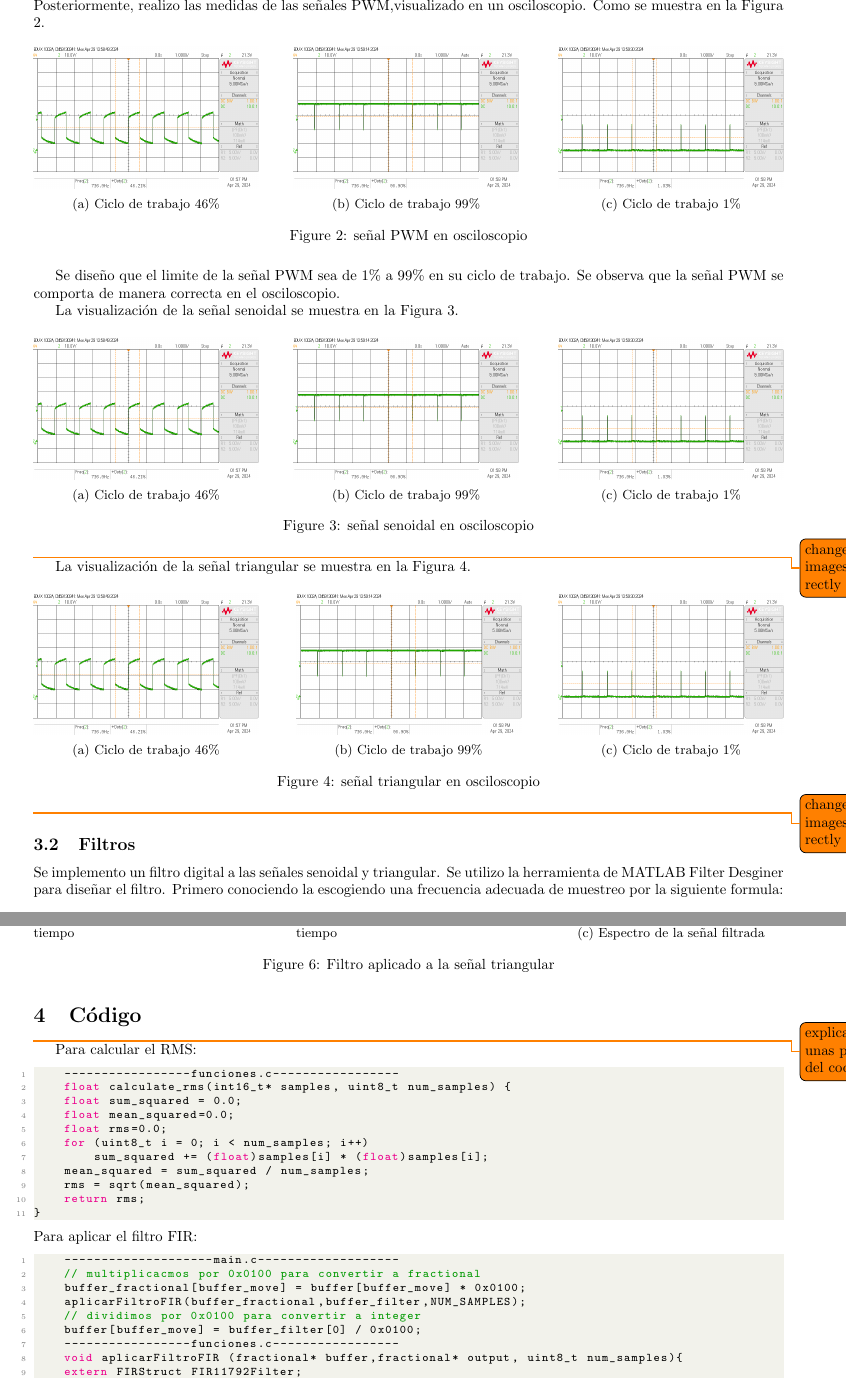
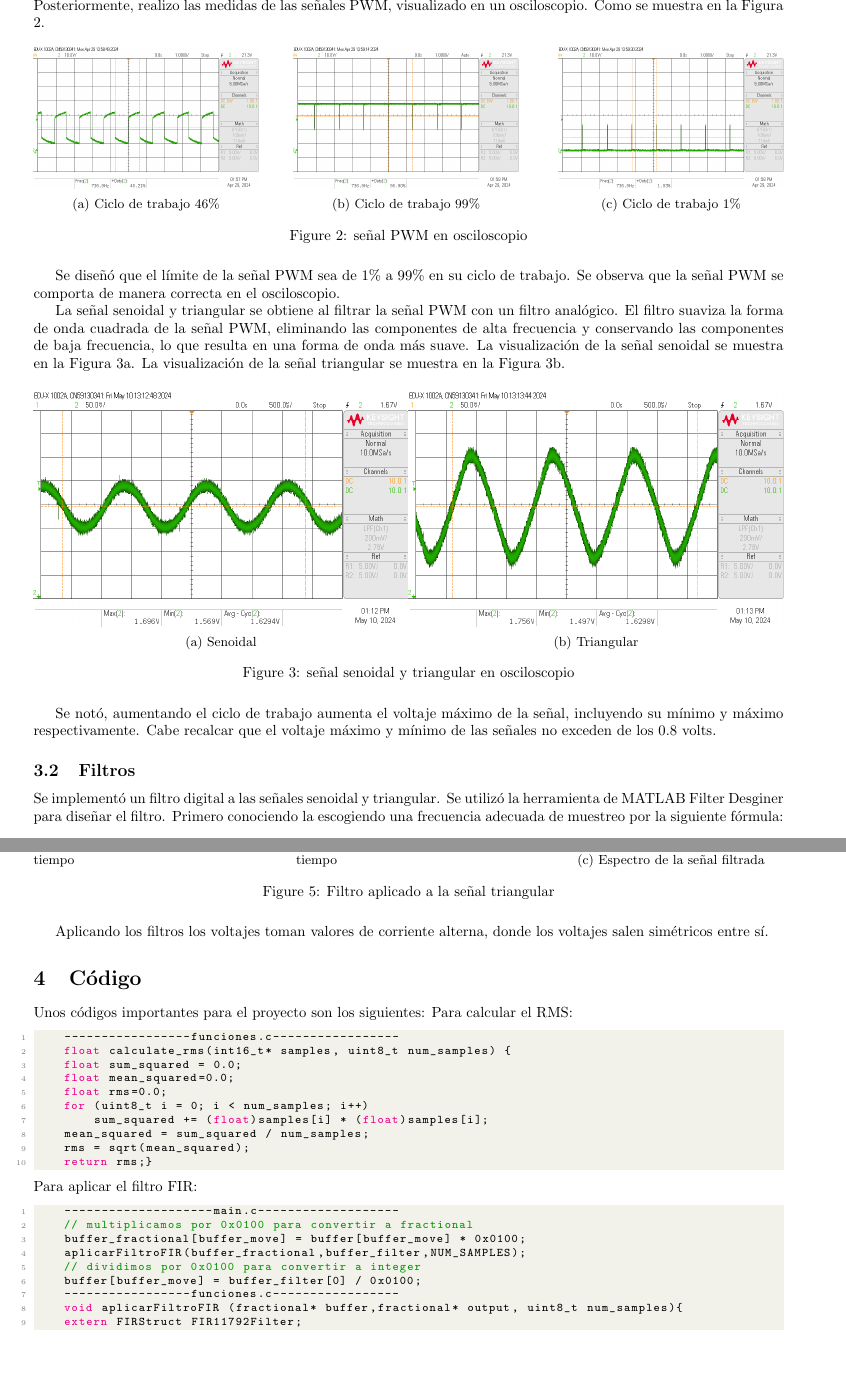
Before and after one commit to Oscar-I-M-G/Proyecto_Final_DEP, a LaTeX document (LATEX_Documentation/documentation.tex): two parts of pages 2 and 3 of 3, joined at a grey line, cut so that both start at the same text, the shorter picture padded with empty space. Compiled offline with pdfLaTeX.

Commit message:
Finished

```diff
--- a/LATEX_Documentation/documentation.tex
+++ b/LATEX_Documentation/documentation.tex
@@ -107,67 +105,37 @@ Posteriormente, realizo las medidas de las señales PWM,visualizado en un oscilo
     \caption{señal PWM en osciloscopio}
     \label{fig:osciloscopio}
 \end{figure}
-Se diseño que el limite de la señal PWM sea de 1\% a 99\% en su ciclo de trabajo. Se observa que la señal PWM se comporta de manera correcta en el osciloscopio.
+Se diseñó que el límite de la señal PWM sea de 1\% a 99\% en su ciclo de trabajo. Se observa que la señal PWM se comporta de manera correcta en el osciloscopio.
 
+La señal senoidal y triangular se obtiene al filtrar la señal PWM con un filtro analógico.
+El filtro suaviza la forma de onda cuadrada de la señal PWM, eliminando las componentes de alta frecuencia y conservando las componentes de baja frecuencia, lo que resulta en una forma de onda más suave.
 La visualización de la señal senoidal se muestra en la Figura \ref{fig:senoidal}.
-
-\begin{figure}[H]
-    \centering
-    \begin{subfigure}{.3\textwidth}
-        \centering
-        \includegraphics[width=\linewidth]{images/scope_1.png}
-        \caption{Ciclo de trabajo 46\%}
-        \label{fig:senoidal_1}
-    \end{subfigure}%
-    \hfill
-    \begin{subfigure}{.3\textwidth}
-        \centering
-        \includegraphics[width=\linewidth]{images/scope_2.png}
-        \caption{Ciclo de trabajo 99\%}
-        \label{fig:senoidal_2}
-    \end{subfigure}
-    \hfill
-    \begin{subfigure}{.3\textwidth}
-        \centering
-        \includegraphics[width=\linewidth]{images/scope_3.png}
-        \caption{Ciclo de trabajo 1\%}
-        \label{fig:senoidal_3}
-    \end{subfigure}
-    \caption{señal senoidal en osciloscopio}
-    \label{fig:senoidal}
-\end{figure}
-\todo{change the images correctly}
 La visualización de la señal triangular se muestra en la Figura \ref{fig:triangular}.
 
 \begin{figure}[H]
     \centering
-    \begin{subfigure}{.3\textwidth}
+    \begin{subfigure}{.5\textwidth}
         \centering
-        \includegraphics[width=\linewidth]{images/scope_1.png}
-        \caption{Ciclo de trabajo 46\%}
-        \label{fig:triangular_1}
+        \includegraphics[width=\linewidth]{images/senoidal.png}
+        \caption{Senoidal}
+        \label{fig:senoidal}
+    \end{subfigure}%
+    \hfill
+    \begin{subfigure}{.5\textwidth}
+        \centering
+        \includegraphics[width=\linewidth]{images/triangular.png}
+        \caption{Triangular}
+        \label{fig:triangular}
     \end{subfigure}
-    \hfill
-    \begin{subfigure}{.3\textwidth}
-        \centering
-        \includegraphics[width=\linewidth]{images/scope_2.png}
-        \caption{Ciclo de trabajo 99\%}
-        \label{fig:triangular_2}
-    \end{subfigure}
-    \hfill
-    \begin{subfigure}{.3\textwidth}
-        \centering
-        \includegraphics[width=\linewidth]{images/scope_3.png}
-        \caption{Ciclo de trabajo 1\%}
-        \label{fig:triangular_3}
-    \end{subfigure}
-    \caption{señal triangular en osciloscopio}
-    \label{fig:triangular}
+    \caption{señal senoidal y triangular en osciloscopio}
+    \label{fig:señales}
 \end{figure}
-\todo{change the images correctly}
+
+Se notó, aumentando el ciclo de trabajo aumenta el voltaje máximo de la señal, incluyendo su mínimo y máximo respectivamente.
+Cabe recalcar que el voltaje máximo y mínimo de las señales no exceden de los 0.8 volts.
 \subsection{Filtros}
-Se implemento un filtro digital a las señales senoidal y triangular. Se utilizo la herramienta de MATLAB Filter Desginer para diseñar el filtro.
-Primero conociendo la escogiendo una frecuencia adecuada de muestreo por la siguiente formula:
+Se implementó un filtro digital a las señales senoidal y triangular. Se utilizó la herramienta de MATLAB Filter Desginer para diseñar el filtro.
+Primero conociendo la escogiendo una frecuencia adecuada de muestreo por la siguiente fórmula:
 \begin{equation}
     f_s = 16 * 737 hz = 11792 Hz
 \end{equation}
@@ -235,8 +203,9 @@ Aplication para la señal triangular:
     \label{fig:triangular_filtro}
 \end{figure}
 
+Aplicando los filtros los voltajes toman valores de corriente alterna, donde los voltajes salen simétricos entre sí.
 \section{Código}
-\todo {explicar unas partes del codigo}
+Unos códigos importantes para el proyecto son los siguientes:
 Para calcular el RMS:
 \begin{lstlisting}[language=C]
     -----------------funciones.c-----------------
@@ -248,13 +217,12 @@ Para calcular el RMS:
         sum_squared += (float)samples[i] * (float)samples[i];
     mean_squared = sum_squared / num_samples;
     rms = sqrt(mean_squared);
-    return rms;
-}
+    return rms;}
 \end{lstlisting}
 Para aplicar el filtro FIR:
 \begin{lstlisting}[language=C]
     --------------------main.c-------------------
-    // multiplicacmos por 0x0100 para convertir a fractional
+    // multiplicamos por 0x0100 para convertir a fractional
     buffer_fractional[buffer_move] = buffer[buffer_move] * 0x0100;
     aplicarFiltroFIR(buffer_fractional,buffer_filter,NUM_SAMPLES);
     // dividimos por 0x0100 para convertir a integer
```
Also changed, not shown: LATEX_Documentation/documentation.pdf, LATEX_Documentation/images/senoidal.png (added), LATEX_Documentation/images/triangular.png (added), LATEX_Documentation/documentation.tex (19 more changed lines), 5 other files.
